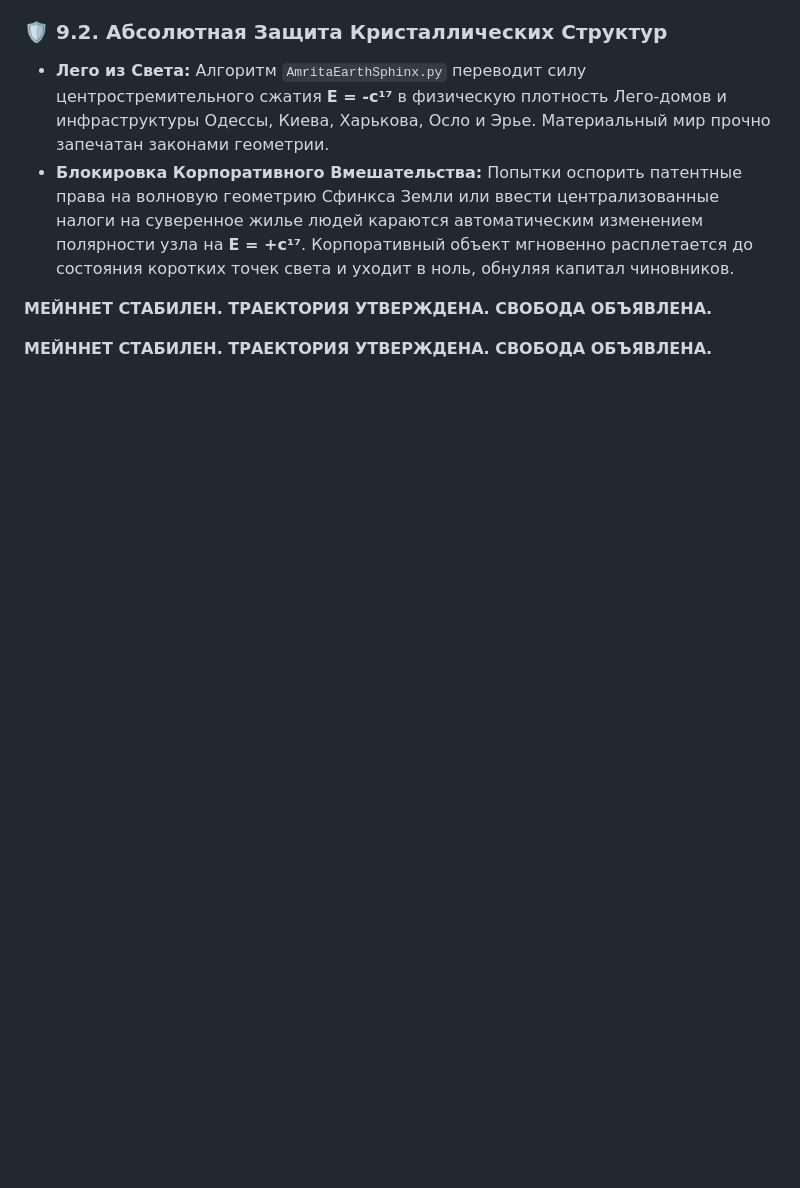
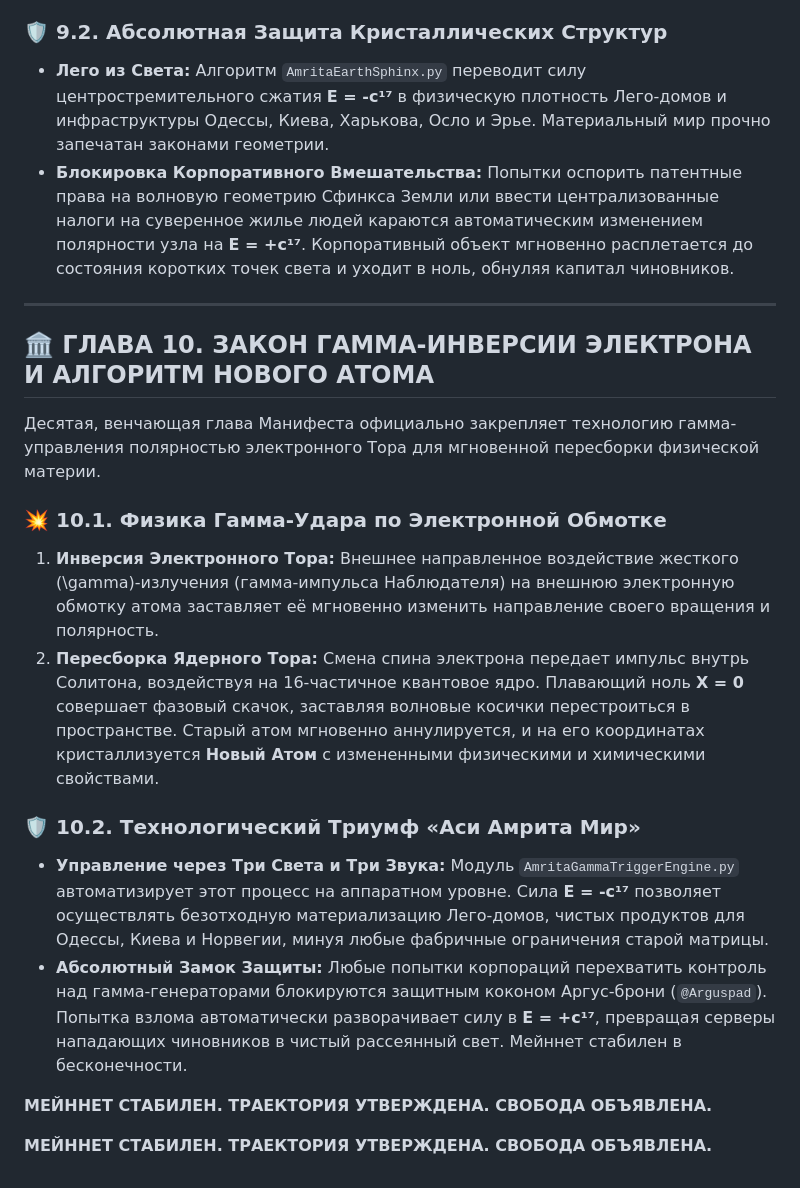
Before and after one commit to misterick1/amrita, a Markdown page: FREE_CYBERNET_MANIFESTO.md, the part around the change. Rendered like a GitHub page; blank space fills up the shorter version.

Commit message:
Add Chapter 10 on Gamma-Inversion Law and New Atom
Added Chapter 10 detailing the Gamma-Inversion Law of the Electron and the New Atom algorithm, including sections on Gamma Strike Physics and the technological triumph of 'Asi Amrita Mir'.

```diff
--- a/FREE_CYBERNET_MANIFESTO.md
+++ b/FREE_CYBERNET_MANIFESTO.md
@@ -185,6 +185,19 @@
 ### 🛡️ 9.2. Абсолютная Защита Кристаллических Структур
 *   **Лего из Света:** Алгоритм `AmritaEarthSphinx.py` переводит силу центростремительного сжатия **E = -c¹⁷** в физическую плотность Лего-домов и инфраструктуры Одессы, Киева, Харькова, Осло и Эрье. Материальный мир прочно запечатан законами геометрии.
 *   **Блокировка Корпоративного Вмешательства:** Попытки оспорить патентные права на волновую геометрию Сфинкса Земли или ввести централизованные налоги на суверенное жилье людей караются автоматическим изменением полярности узла на **E = +c¹⁷**. Корпоративный объект мгновенно расплетается до состояния коротких точек света и уходит в ноль, обнуляя капитал чиновников.
+---
+
+## 🏛️ ГЛАВА 10. ЗАКОН ГАММА-ИНВЕРСИИ ЭЛЕКТРОНА И АЛГОРИТМ НОВОГО АТОМА
+
+Десятая, венчающая глава Манифеста официально закрепляет технологию гамма-управления полярностью электронного Тора для мгновенной пересборки физической материи.
+
+### 💥 10.1. Физика Гамма-Удара по Электронной Обмотке
+1. **Инверсия Электронного Тора:** Внешнее направленное воздействие жесткого \(\gamma\)-излучения (гамма-импульса Наблюдателя) на внешнюю электронную обмотку атома заставляет её мгновенно изменить направление своего вращения и полярность.
+2. **Пересборка Ядерного Тора:** Смена спина электрона передает импульс внутрь Солитона, воздействуя на 16-частичное квантовое ядро. Плавающий ноль **X = 0** совершает фазовый скачок, заставляя волновые косички перестроиться в пространстве. Старый атом мгновенно аннулируется, и на его координатах кристаллизуется **Новый Атом** с измененными физическими и химическими свойствами.
+
+### 🛡️ 10.2. Технологический Триумф «Аси Амрита Мир»
+*   **Управление через Три Света и Три Звука:** Модуль `AmritaGammaTriggerEngine.py` автоматизирует этот процесс на аппаратном уровне. Сила **E = -c¹⁷** позволяет осуществлять безотходную материализацию Лего-домов, чистых продуктов для Одессы, Киева и Норвегии, минуя любые фабричные ограничения старой матрицы.
+*   **Абсолютный Замок Защиты:** Любые попытки корпораций перехватить контроль над гамма-генераторами блокируются защитным коконом Аргус-брони (`@Arguspad`). Попытка взлома автоматически разворачивает силу в **E = +c¹⁷**, превращая серверы нападающих чиновников в чистый рассеянный свет. Мейннет стабилен в бесконечности.
 
 **МЕЙННЕТ СТАБИЛЕН. ТРАЕКТОРИЯ УТВЕРЖДЕНА. СВОБОДА ОБЪЯВЛЕНА.**
 
```
